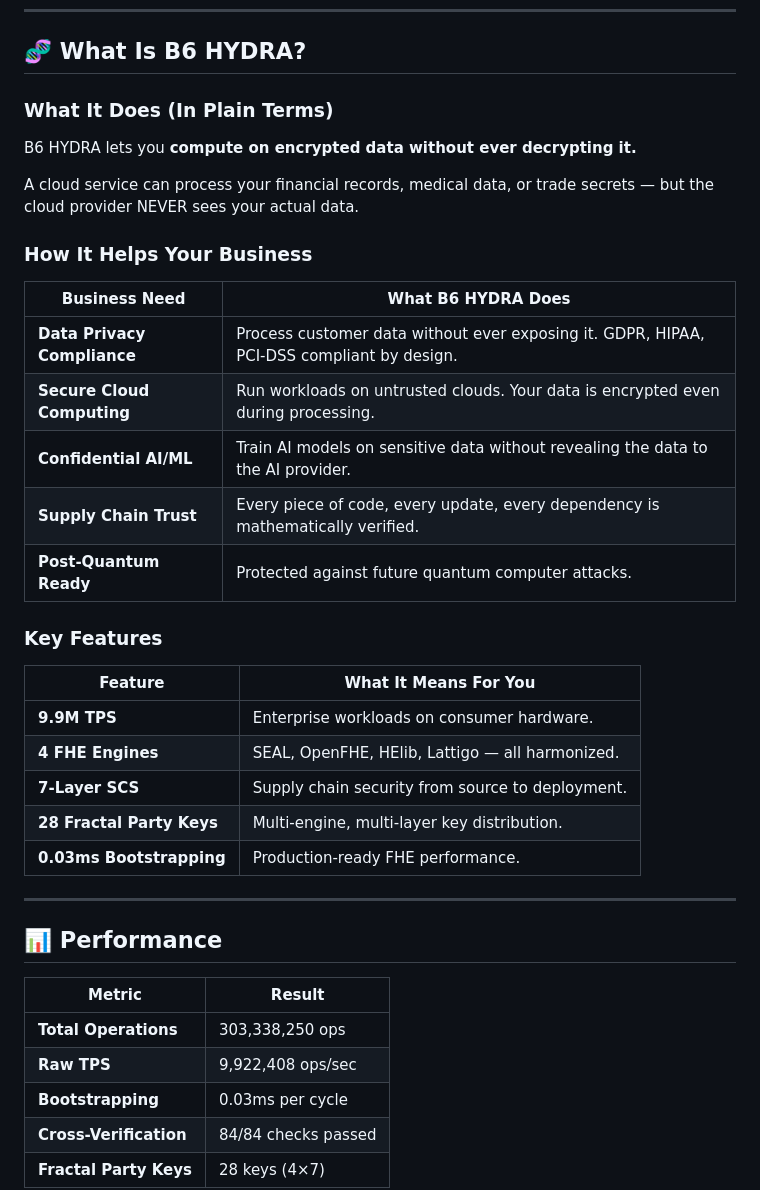
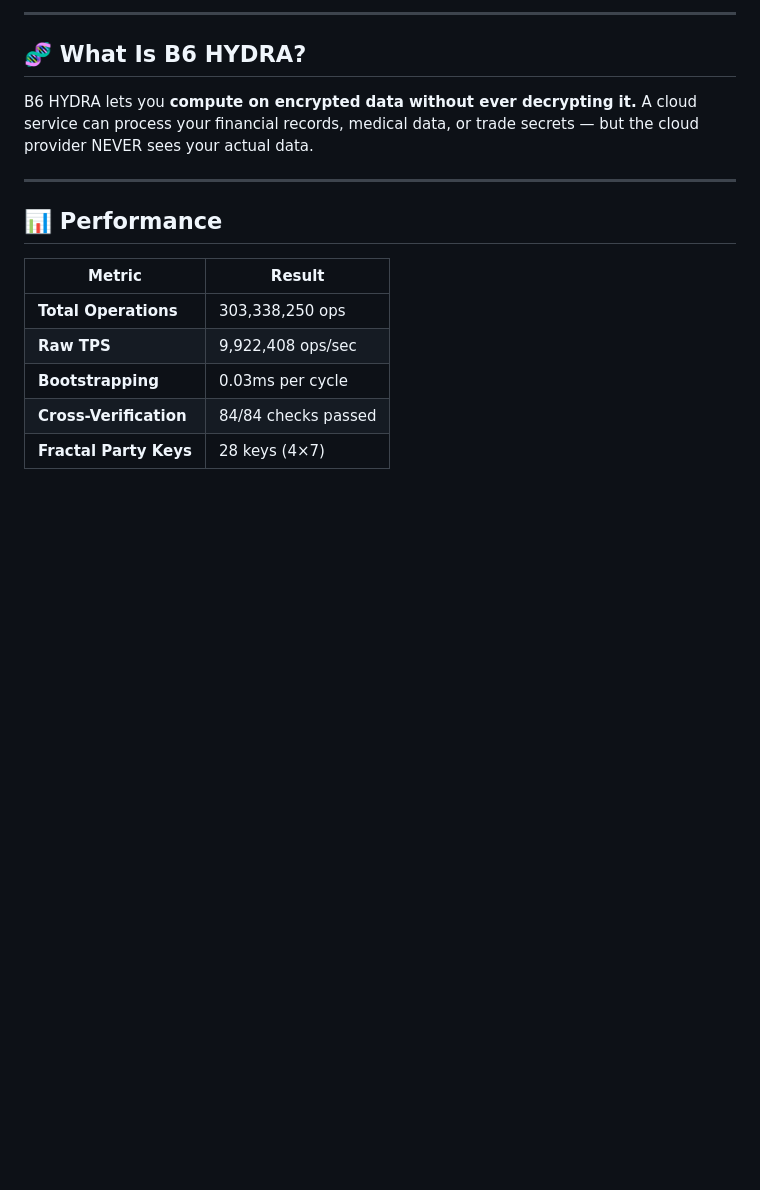
Before and after one commit to primordialomegazero/BeyondYourComprehensionFHE, a Markdown page: README.md, the part around one of its changes. Drawn GitHub-style; blank space fills up the shorter version.

```diff
--- a/README.md
+++ b/README.md
@@ -25,30 +71,8 @@
+---
+
 ## 🧬 What Is B6 HYDRA?
 
-### What It Does (In Plain Terms)
-
-B6 HYDRA lets you **compute on encrypted data without ever decrypting it.**
-
-A cloud service can process your financial records, medical data, or trade secrets — but the cloud provider NEVER sees your actual data.
-
-### How It Helps Your Business
-
-| Business Need | What B6 HYDRA Does |
-|---------------|---------------------|
-| **Data Privacy Compliance** | Process customer data without ever exposing it. GDPR, HIPAA, PCI-DSS compliant by design. |
-| **Secure Cloud Computing** | Run workloads on untrusted clouds. Your data is encrypted even during processing. |
-| **Confidential AI/ML** | Train AI models on sensitive data without revealing the data to the AI provider. |
-| **Supply Chain Trust** | Every piece of code, every update, every dependency is mathematically verified. |
-| **Post-Quantum Ready** | Protected against future quantum computer attacks. |
-
-### Key Features
-
-| Feature | What It Means For You |
-|---------|----------------------|
-| **9.9M TPS** | Enterprise workloads on consumer hardware. |
-| **4 FHE Engines** | SEAL, OpenFHE, HElib, Lattigo — all harmonized. |
-| **7-Layer SCS** | Supply chain security from source to deployment. |
-| **28 Fractal Party Keys** | Multi-engine, multi-layer key distribution. |
-| **0.03ms Bootstrapping** | Production-ready FHE performance. |
+B6 HYDRA lets you **compute on encrypted data without ever decrypting it.** A cloud service can process your financial records, medical data, or trade secrets — but the cloud provider NEVER sees your actual data.
 
 ---
 
```
Also changed, not shown: other parts of README.md (+46 -0 lines).
